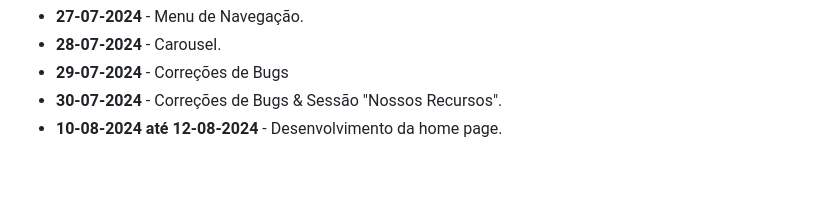
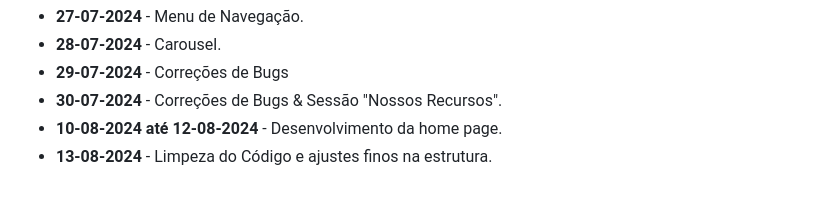
Before and after one commit to wgb-code/codescript-challenge-frontend, a Markdown page: README.md, the part around the change. GitHub-like rendering.

Commit message:
Atualizando o LOG de de trabalho no README

```diff
--- a/README.md
+++ b/README.md
@@ -112,3 +112,4 @@ Foi levado em consideração os seguintes critérios para decidir o layout da ap
   - **29-07-2024** - Correções de Bugs
   - **30-07-2024** - Correções de Bugs & Sessão "Nossos Recursos".
   - **10-08-2024 até 12-08-2024** - Desenvolvimento da home page.
+  - **13-08-2024** - Limpeza do Código e ajustes finos na estrutura.
```
